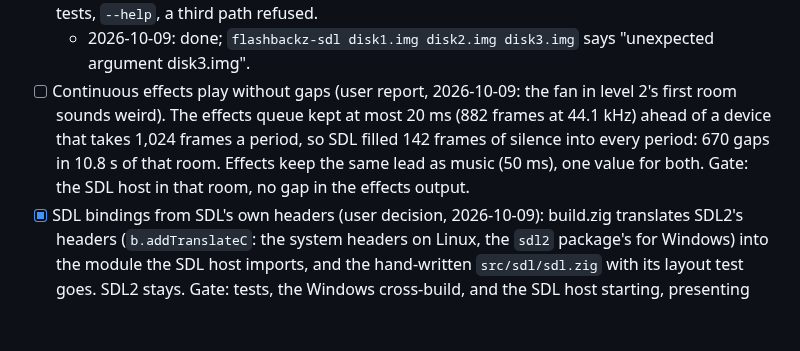
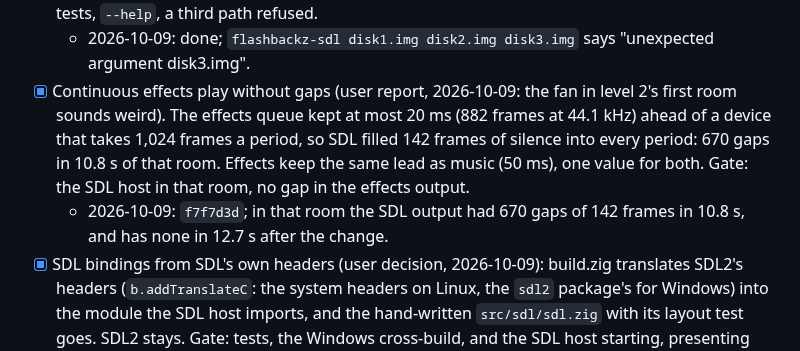
Before and after one commit to jdmichaud/flashbackz, a Markdown page: PLAN.md, the part around the change. Drawn GitHub-style; blank space fills up the shorter version.

Commit message:
plan: continuous effects play without gaps, done
Co-Authored-By: Claude Opus 5.5 <noreply@anthropic.com>

```diff
--- a/PLAN.md
+++ b/PLAN.md
@@ -215,11 +215,13 @@ Browser/WebAssembly support is excluded by the user; native Linux is the current
   Gate: tests, `--help`, a third path refused.
   - 2026-10-09: done; `flashbackz-sdl disk1.img disk2.img disk3.img` says "unexpected argument
     disk3.img".
-- [ ] Continuous effects play without gaps (user report, 2026-10-09: the fan in level 2's first
+- [x] Continuous effects play without gaps (user report, 2026-10-09: the fan in level 2's first
   room sounds weird). The effects queue kept at most 20 ms (882 frames at 44.1 kHz) ahead of a
   device that takes 1,024 frames a period, so SDL filled 142 frames of silence into every
   period: 670 gaps in 10.8 s of that room. Effects keep the same lead as music (50 ms), one
   value for both. Gate: the SDL host in that room, no gap in the effects output.
+  - 2026-10-09: `f7f7d3d`; in that room the SDL output had 670 gaps of 142 frames in 10.8 s,
+    and has none in 12.7 s after the change.
 - [x] SDL bindings from SDL's own headers (user decision, 2026-10-09): build.zig translates SDL2's
   headers (`b.addTranslateC`: the system headers on Linux, the `sdl2` package's for Windows)
   into the module the SDL host imports, and the hand-written `src/sdl/sdl.zig` with its layout
```
